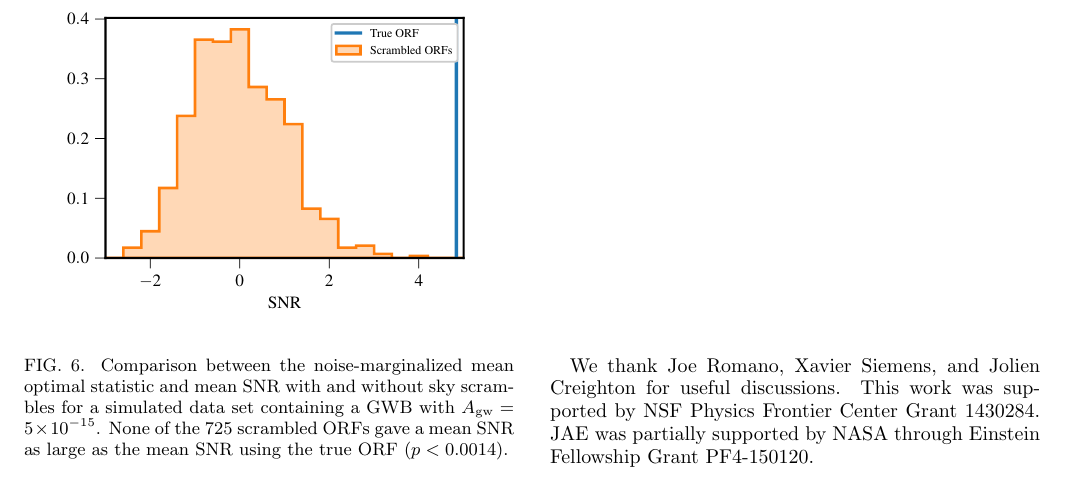
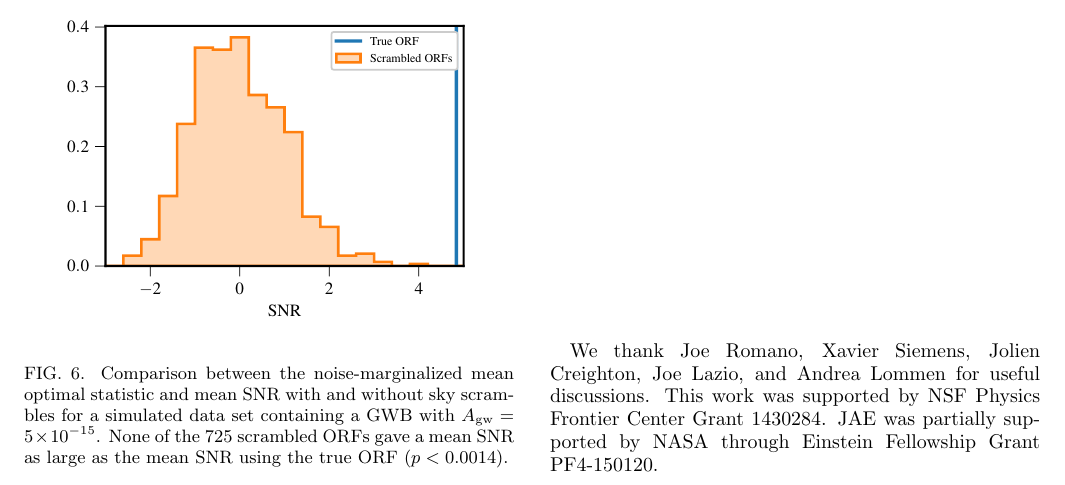
Before and after one commit to kristina-islo/OS-tests-analysis, a LaTeX paper (manuscript/manuscript.tex): part of page 7 of 8, cut so that both start at the same text. Compiled offline with pdfLaTeX.

Commit message:
added Joe Lazio and Andrea Lommen to acknowledgements

```diff
--- a/manuscript/manuscript.tex
+++ b/manuscript/manuscript.tex
@@ -692,7 +692,7 @@ for which red noise is significant.
 
 
 \acknowledgments
-We thank Joe Romano, Xavier Siemens, and Jolien Creighton for useful discussions.
+We thank Joe Romano, Xavier Siemens, Jolien Creighton, Joe Lazio, and Andrea Lommen for useful discussions.
 This work was supported by NSF Physics Frontier Center Grant 1430284.
 %SRT was partially supported by appointment to the NASA Postdoctoral Program
 %at the Jet Propulsion Laboratory, which is administered by Oak Ridge Associated Universities
```
